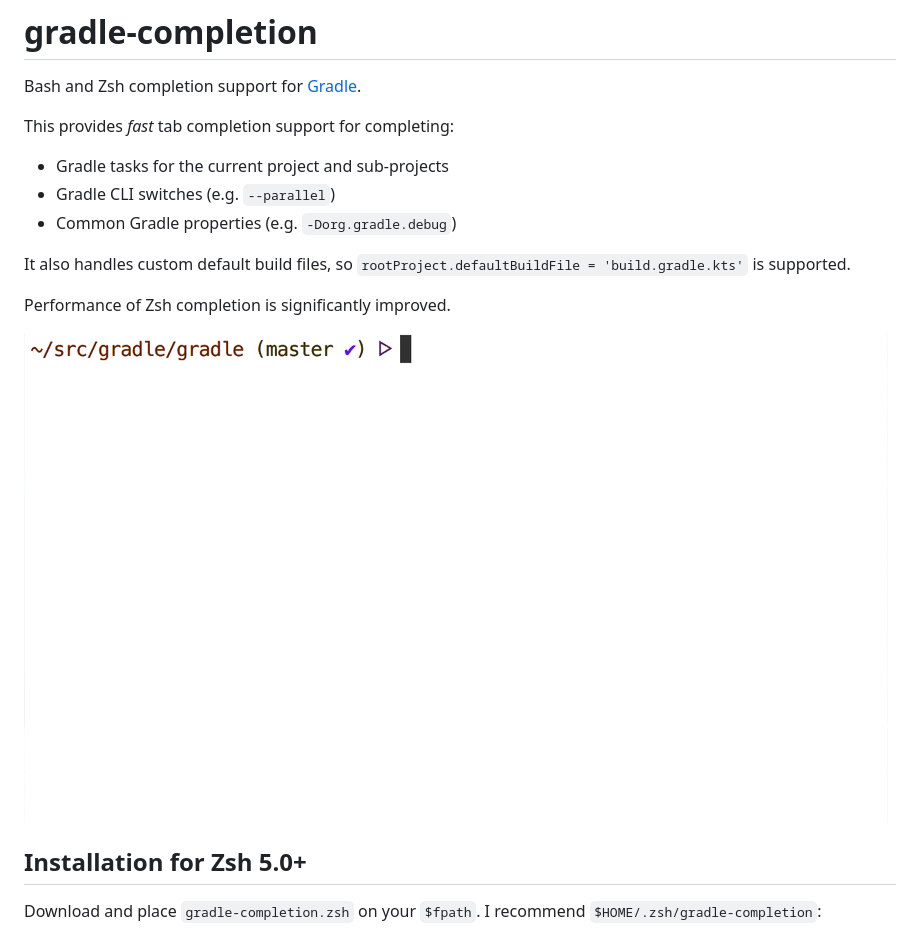
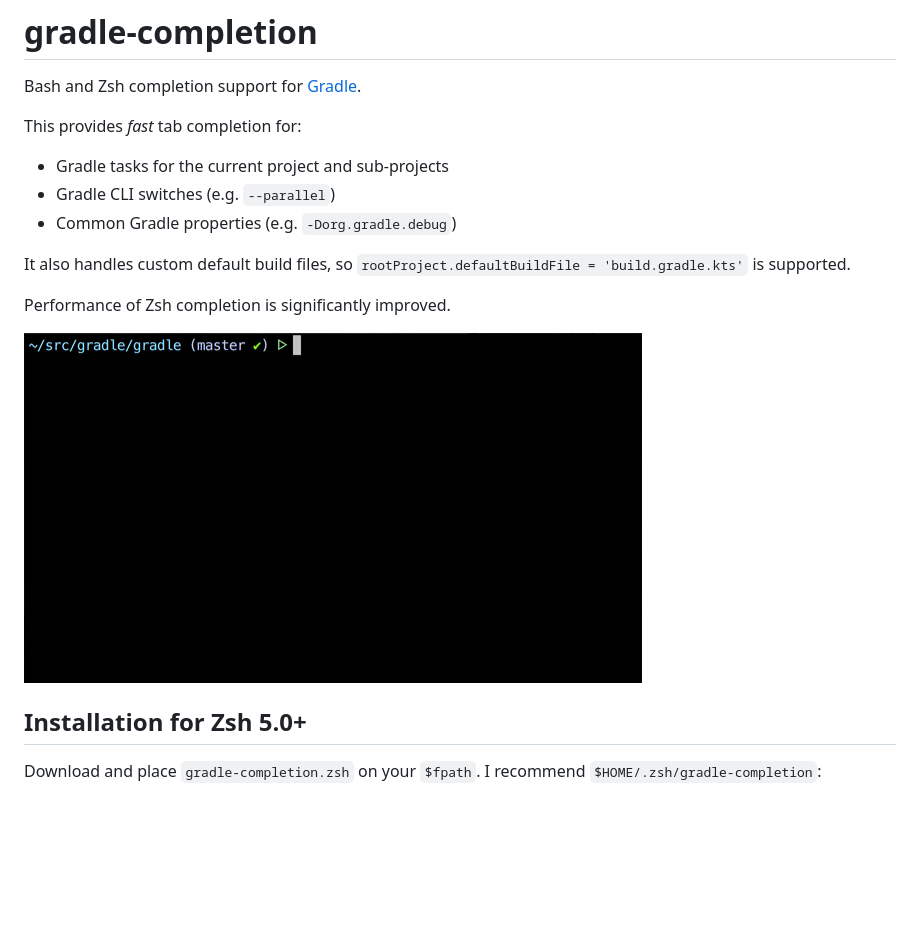
Before and after one commit to gradle/gradle-completion, a Markdown page: README.md, the part around the change. Drawn GitHub-style; pictures changed too: gradle-completion-short.gif (added); blank space fills up the shorter version.

Commit message:
Use inverted gif for README

```diff
--- a/README.md
+++ b/README.md
@@ -1,7 +1,7 @@
 # gradle-completion
 Bash and Zsh completion support for [Gradle](https://gradle.org).
 
-This provides _fast_ tab completion support for completing:
+This provides _fast_ tab completion for:
 
  * Gradle tasks for the current project and sub-projects
  * Gradle CLI switches (e.g. `--parallel`)
@@ -11,7 +11,7 @@ It also handles custom default build files, so `rootProject.defaultBuildFile = '
 
 Performance of Zsh completion is significantly improved.
 
-![Completion demo](gradle-completion-demo.gif)
+![Completion demo](gradle-completion-short.gif)
 
 ## Installation for Zsh 5.0+
 
```
